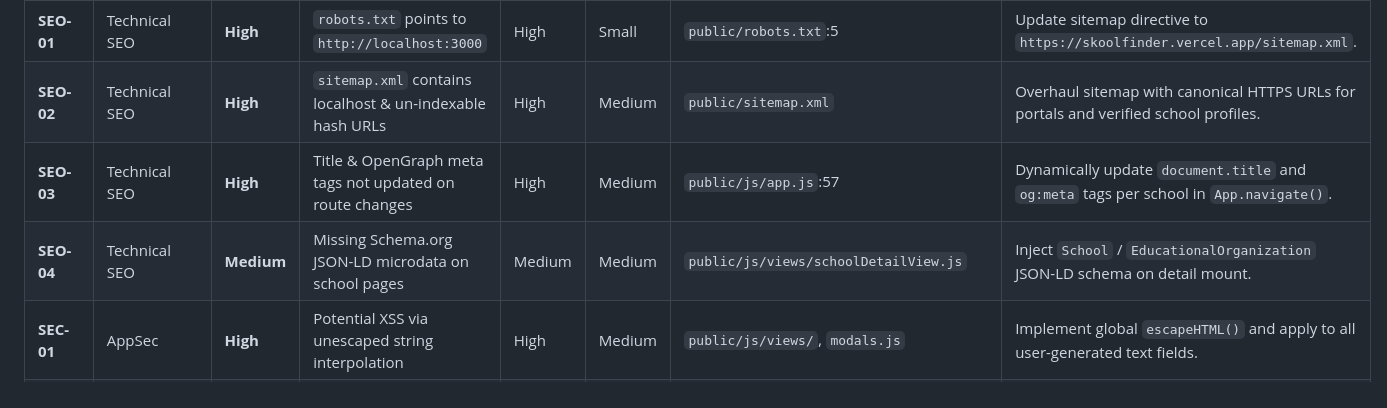
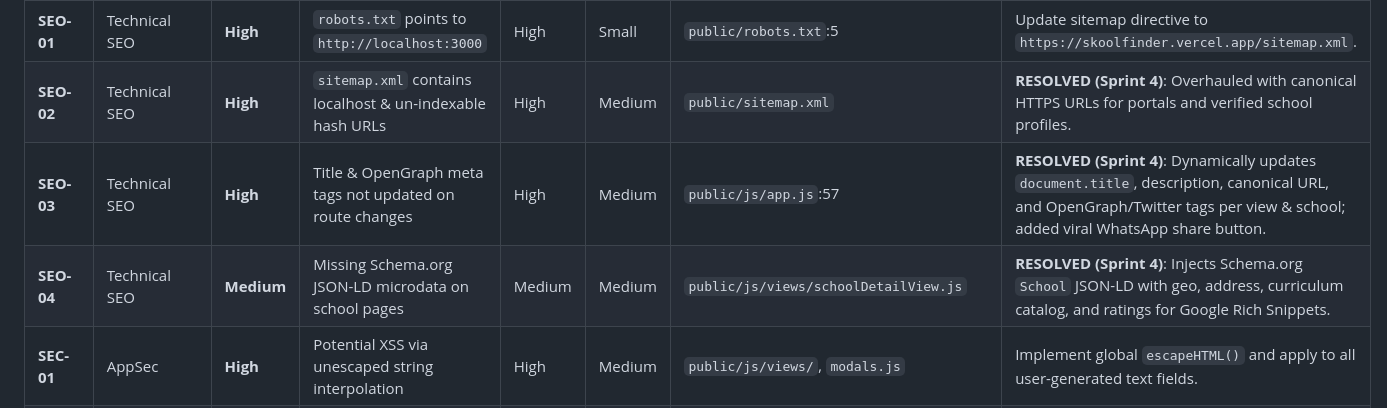
Before and after one commit to Charles-Duodu/SKOOLFINDER, a Markdown page: docs/audit/14-master-issue-register.md, the part around the change. Drawn GitHub-style.

Commit message:
docs(audit): update master issue register for Sprint 4 SEO fixes

```diff
--- a/docs/audit/14-master-issue-register.md
+++ b/docs/audit/14-master-issue-register.md
@@ -33,9 +33,9 @@
 | **PF-04** | Performance | **Medium** | Missing image aspect ratios cause Cumulative Layout Shift | Medium | Small | `public/css/components.css`:1894 | **RESOLVED (Sprint 3)**: Enforced `aspect-ratio: 16 / 9;` on `.school-card-media`, `.card-mini-carousel`, and `.map-popup-img`. |
 | **PF-05** | Performance | **Medium** | Service Worker contains empty cache implementation | Medium | Medium | `public/sw.js`:21–26 | **RESOLVED (Sprint 3)**: Implemented PWA Stale-While-Revalidate caching for app shell, scripts, styles, and font assets. |
 | **SEO-01** | Technical SEO | **High** | `robots.txt` points to `http://localhost:3000` | High | Small | `public/robots.txt`:5 | Update sitemap directive to `https://skoolfinder.vercel.app/sitemap.xml`. |
-| **SEO-02** | Technical SEO | **High** | `sitemap.xml` contains localhost & un-indexable hash URLs | High | Medium | `public/sitemap.xml` | Overhaul sitemap with canonical HTTPS URLs for portals and verified school profiles. |
-| **SEO-03** | Technical SEO | **High** | Title & OpenGraph meta tags not updated on route changes | High | Medium | `public/js/app.js`:57 | Dynamically update `document.title` and `og:meta` tags per school in `App.navigate()`. |
-| **SEO-04** | Technical SEO | **Medium** | Missing Schema.org JSON-LD microdata on school pages | Medium | Medium | `public/js/views/schoolDetailView.js` | Inject `School` / `EducationalOrganization` JSON-LD schema on detail mount. |
+| **SEO-02** | Technical SEO | **High** | `sitemap.xml` contains localhost & un-indexable hash URLs | High | Medium | `public/sitemap.xml` | **RESOLVED (Sprint 4)**: Overhauled with canonical HTTPS URLs for portals and verified school profiles. |
+| **SEO-03** | Technical SEO | **High** | Title & OpenGraph meta tags not updated on route changes | High | Medium | `public/js/app.js`:57 | **RESOLVED (Sprint 4)**: Dynamically updates `document.title`, description, canonical URL, and OpenGraph/Twitter tags per view & school; added viral WhatsApp share button. |
+| **SEO-04** | Technical SEO | **Medium** | Missing Schema.org JSON-LD microdata on school pages | Medium | Medium | `public/js/views/schoolDetailView.js` | **RESOLVED (Sprint 4)**: Injects Schema.org `School` JSON-LD with geo, address, curriculum catalog, and ratings for Google Rich Snippets. |
 | **SEC-01** | AppSec | **High** | Potential XSS via unescaped string interpolation | High | Medium | `public/js/views/`, `modals.js` | Implement global `escapeHTML()` and apply to all user-generated text fields. |
 | **SEC-02** | AppSec | **Medium** | Content Security Policy completely disabled in Helmet | Medium | Small | `server.js`:29 | Configure a targeted CSP allowing required CDNs (Fonts, Leaflet, Paystack). |
 | **SEC-03** | AppSec | **Medium** | JWT authentication token stored in `localStorage` | Medium | Large | `public/js/state.js`:84 | Plan roadmap migration from `localStorage` to `HttpOnly` session cookies. |
```
